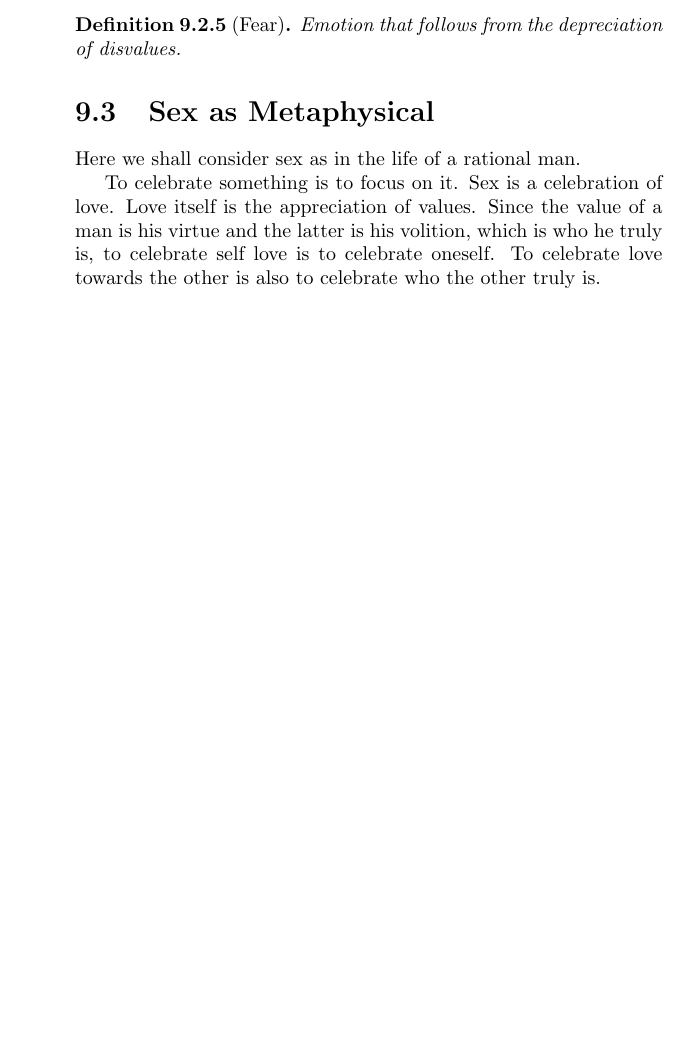
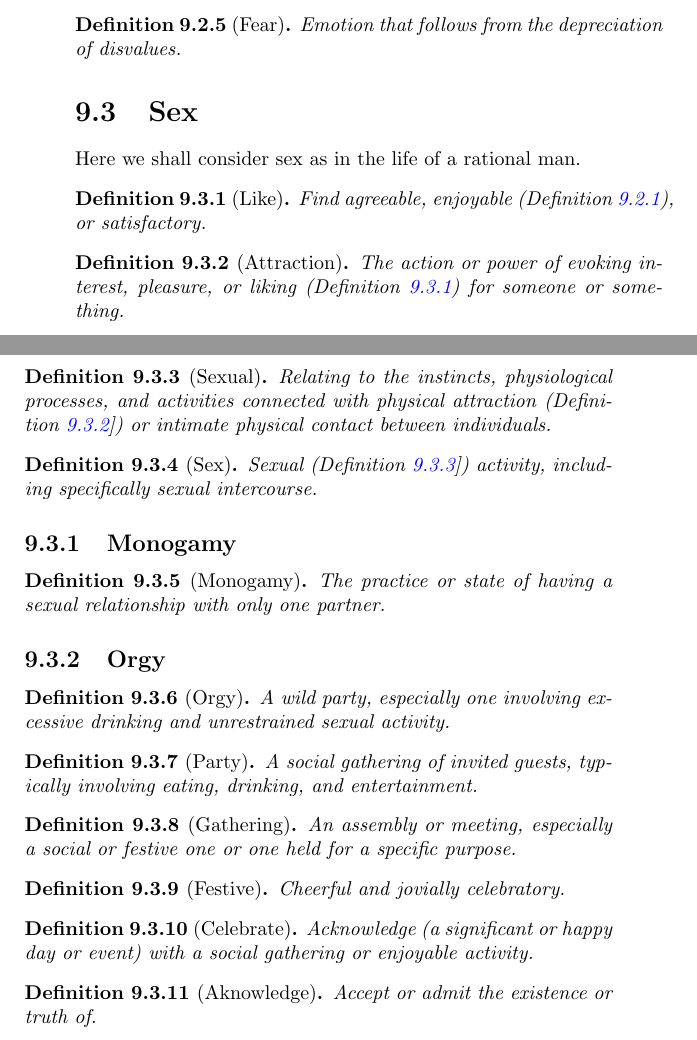
Before and after one commit to bernardopaulsen/objectivism, a LaTeX thesis (peikoff_objectivism/objectivism.tex, which reads peikoff_objectivism/mainmatter/9.tex): part of page 64 of 77 before the commit and two parts of pages 64 and 65 of 79 after it, the two joined at a grey line, cut so that both start at the same text, the shorter picture padded with empty space. Compiled offline with pdfLaTeX.

Commit message:
New definitions (sex, etc)

```diff
--- a/peikoff_objectivism/mainmatter/9.tex
+++ b/peikoff_objectivism/mainmatter/9.tex
@@ -47,8 +49,69 @@
             Emotion that follows from the depreciation of disvalues.
         \end{definition}
 
-    \section{Sex as Metaphysical}
+    \section{Sex}
 
         Here we shall consider sex as in the life of a rational man.
 
-        To celebrate something is to focus on it. Sex is a celebration of love. Love itself is the appreciation of values. Since the value of a man is his virtue and the latter is his volition, which is who he truly is, to celebrate self love is to celebrate oneself. To celebrate love towards the other is also to celebrate who the other truly is.
+        \begin{definition}[Like]
+        \label{def:like}
+            Find agreeable, enjoyable (Definition \ref{def:joy}), or satisfactory.
+        \end{definition}
+
+        \begin{definition}[Attraction]
+        \label{def:attraction}
+            The action or power of evoking interest, pleasure, or liking (Definition \ref{def:like}) for someone or something.
+        \end{definition}
+
+        \begin{definition}[Sexual]
+        \label{def:sexual}
+            Relating to the instincts, physiological processes,
+                and activities connected with physical attraction (Definition \ref{def:attraction}]) or intimate physical contact between individuals.
+        \end{definition}
+
+        \begin{definition}[Sex]
+        \label{def:sex}
+             Sexual (Definition \ref{def:sexual}]) activity, including specifically sexual intercourse.
+         \end{definition}
+
+%        To celebrate something is to focus on it. Sex is a celebration of love. Love itself is the appreciation of values. Since the value of a man is his virtue and the latter is his volition, which is who he truly is, to celebrate self love is to celebrate oneself. To celebrate love towards the other is also to celebrate who the other truly is.
+%
+%        relating to the instincts, physiological processes, and activities connected with physical attraction or intimate physical contact between individuals.
+
+        \subsection{Monogamy}
+
+            \begin{definition}[Monogamy]
+            \label{def:monogamy}
+                The practice or state of having a sexual relationship with only one partner.
+            \end{definition}
+
+        \subsection{Orgy}
+
+            \begin{definition}[Orgy]
+            \label{def:orgy}
+                A wild party, especially one involving excessive drinking and unrestrained sexual activity.
+            \end{definition}
+
+            \begin{definition}[Party]
+            \label{def:party}
+                A social gathering of invited guests, typically involving eating, drinking, and entertainment.
+            \end{definition}
+
+            \begin{definition}[Gathering]
+            \label{def:gathering}
+                An assembly or meeting, especially a social or festive one or one held for a specific purpose.
+            \end{definition}
+
+            \begin{definition}[Festive]
+            \label{def:festive}
+                Cheerful and jovially celebratory.
+            \end{definition}
+
+            \begin{definition}[Celebrate]
+            \label{def:celebrate}
+                Acknowledge (a significant or happy day or event) with a social gathering or enjoyable activity.
+            \end{definition}
+
+            \begin{definition}[Aknowledge]
+                Accept or admit the existence or truth of.
+            \end{definition}
--- a/peikoff_objectivism/objectivism.tex
+++ b/peikoff_objectivism/objectivism.tex
@@ -21,7 +21,7 @@
     linkcolor=blue,
     filecolor=magenta,
     urlcolor=cyan,
-    pdftitle={Objectivism: the Philosophy of Ayn Rand (Notes)},
+    pdftitle={An Attempt of Reason},
     pdfpagemode=FullScreen,
     }
 
@@ -32,8 +32,9 @@
 \newtheorem*{remark}{Remark}
 \newtheorem{theorem}{Theorem}[section]
 
-\title{Objectivism: the Philosophy of Ayn Rand \\
-    (Notes)}
+\title{An Effort of Reason
+\\
+(Notes)}
 \author{Bernardo Paulsen}
 
 \begin{document}
```
Also changed, not shown: peikoff_objectivism/mainmatter/1.tex (+5 -1 lines), peikoff_objectivism/objectivism.pdf, peikoff_objectivism/mainmatter/9.tex (6 more changed lines), 1 other file.
